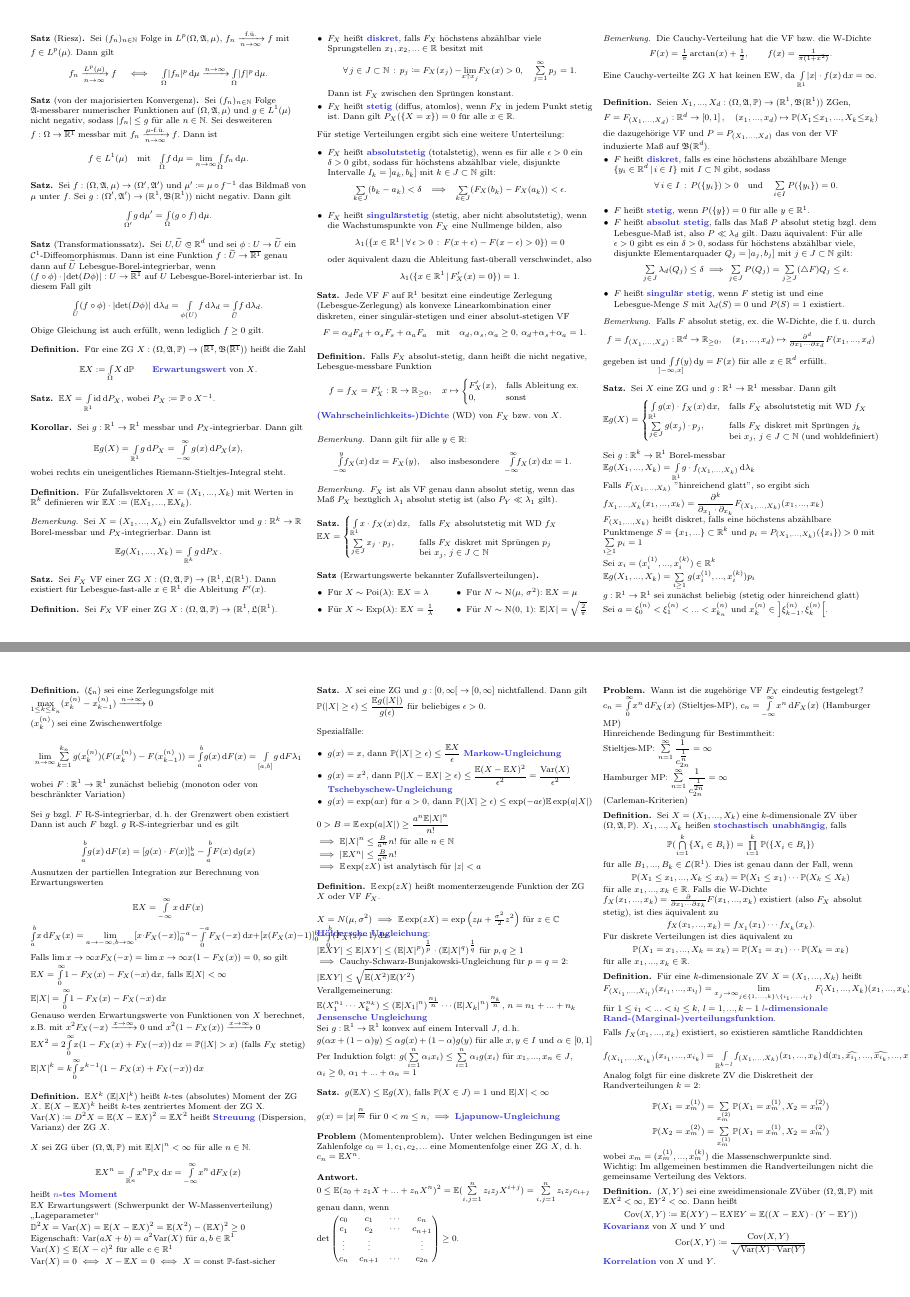
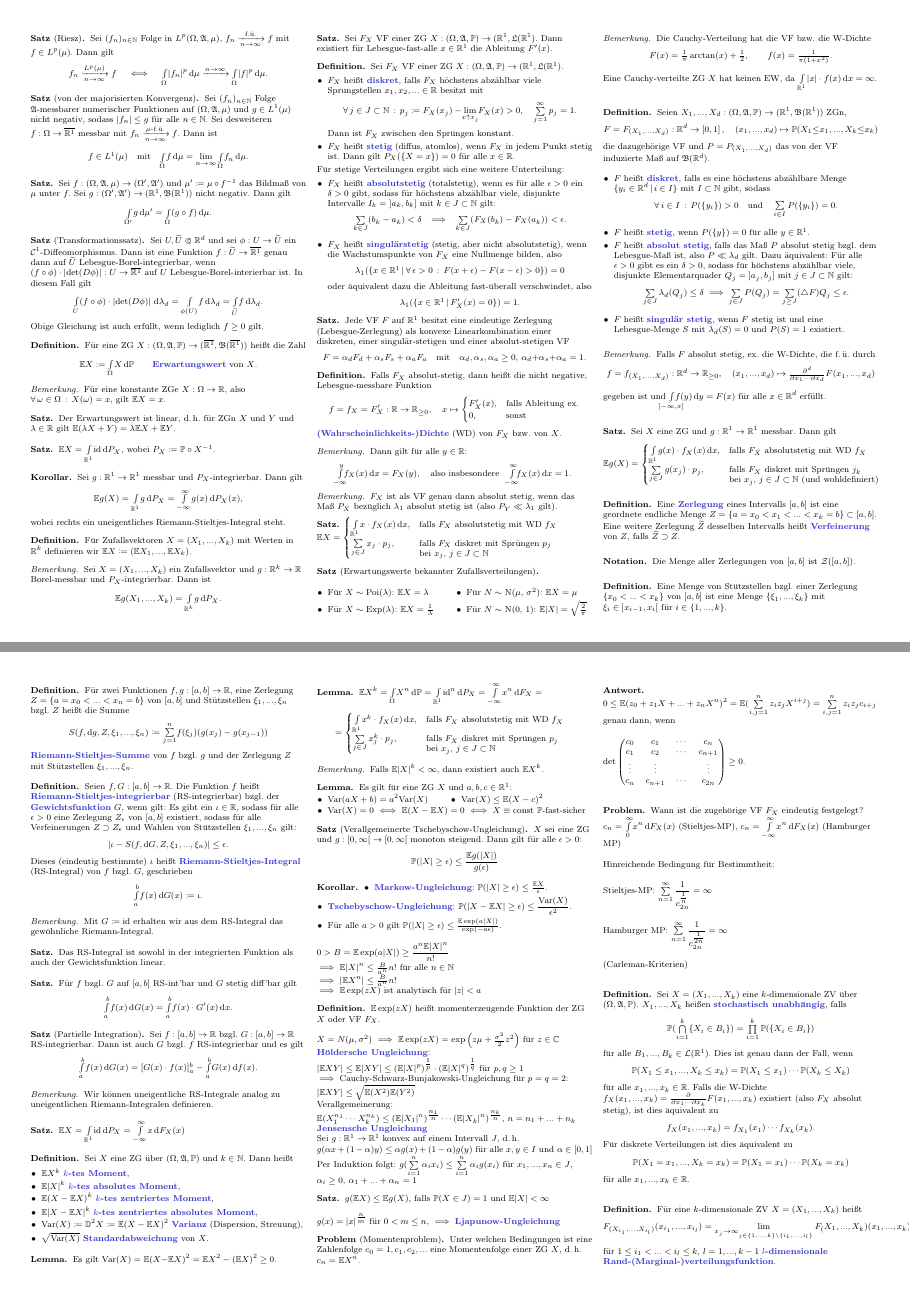
Before and after one commit to timjb/uni-spicker, a LaTeX document (stochi1.tex): pages 6 and 7 of 9, joined at a grey line. The pictures show the PDF file stochi1.pdf that the author committed with the source.

Commit message:
An Stochastik-Zusammenfassung weitergearbeitet (bis Markow-Ungleichung)

```diff
--- a/stochi1.tex
+++ b/stochi1.tex
@@ -1329,6 +1329,16 @@ Falls $V_a^b(g) < \infty$, so heißt $g$ \emph{von beschränkter Variation}.
   \[ \E X := \Int{\Omega}{}{X}{\P} \qquad \text{\emph{Erwartungswert} von $X$.} \]
 \end{defn}
 
+% Ausgelassen: Interpretation als Schwerpunkt der W-Massenverteilung, Lageparameter
+
+\begin{bem}
+  Für eine konstante ZGe $X : \Omega \to \R$, also $\fa{\omega \in \Omega} X(\omega) = x$, gilt $\E X = x$.
+\end{bem}
+
+\begin{satz}
+  Der Erwartungswert ist linear, d.\,h. für ZGn $X$ und $Y$ und $\lambda \in \R$ gilt $\E (\lambda X + Y) = \lambda \E X + \E Y$.
+\end{satz}
+
 \begin{satz}
   $\E X = \Int{\R^1}{}{\id}{P_X}$, wobei $P_X \coloneqq \P \circ X^{-1}$.
 \end{satz}
@@ -1436,7 +1446,7 @@ Falls $V_a^b(g) < \infty$, so heißt $g$ \emph{von beschränkter Variation}.
 \end{bem}
 
 \begin{defn}
-  Seien $X_1, ..., X_d : (\Omega, \Alg, \P) \to (\R^1, \Bor(\R^1))$ ZGen,
+  Seien $X_1, ..., X_d : (\Omega, \Alg, \P) \to (\R^1, \Bor(\R^1))$ ZGn,
   \[ F = F_{(X_1, ..., X_d)} : \R^d \to \left[ 0, 1 \right], \quad (x_1, ..., x_d) \mapsto \P(X_1 {\leq} x_1, ..., X_k {\leq} x_k) \]
   die dazugehörige VF und $P = P_{(X_1, ..., X_d)}$ das von der VF induzierte Maß auf $\Bor(\R^d)$.
   \begin{itemize}
@@ -1473,40 +1483,61 @@ Falls $V_a^b(g) < \infty$, so heißt $g$ \emph{von beschränkter Variation}.
 
 % Riemann-Stieltjes-Integral
 
-
-
-
-
-
-
-
-
-
-$g : \R^1 \to \R^1$ sei zunächst beliebig (stetig oder hinreichend glatt)
-
-Sei $a = \xi_0^{(n)} < \xi_1^{(n)} < ... < x_{k_n}^{(n)}$ und $x_k^{(n)} \in \left] \xi_{k-1}^{(n)}, \xi_{k}^{(n)} \right[$.
-
-\begin{defn}
-  $(\xi_n)$ sei eine Zerlegungsfolge mit $\max_{1 \leq k \leq k_n} (x_k^{(n)} - x_{k-1}^{(n)}) \xrightarrow{n \to \infty} 0$
-
-  $(x_k^{(n)})$ sei eine Zwischenwertfolge
-
-  \[ \lim_{n \to \infty} \sum_{k=1}^{k_n} g(x_k^{(n)}) (F(x_k^{(n)}) - F(x_{k-1}^{(n)})) = \Int{a}{b}{g(x)}{F(x)} = \Int{[a, b]}{}{g}{F\lambda_1} \]
-
-  wobei $F : \R^1 \to \R^1$ zunächst beliebig (monoton oder von beschränkter Variation)
-\end{defn}
-
-% partielle Integration für R-S-Integrale
-
-Sei $g$ bzgl. $F$ R-S-integrierbar, d.\,h. der Grenzwert oben existiert
-Dann ist auch $F$ bzgl. $g$ R-S-integrierbar und es gilt
-
-\[ \Int{a}{b}{g(x)}{F(x)} = [g(x) \cdot F(x)]_a^b - \Int{a}{b}{F(x)}{g(x)} \]
-
-Ausnutzen der partiellen Integration zur Berechnung von Erwartungswerten
+\begin{defn}
+  Eine \emph{Zerlegung} eines Intervalls $[a, b]$ ist eine geordnete endliche Menge $Z = \{ a = x_0 < x_1 < ... < x_k = b\} \subset [a, b]$. Eine weitere Zerlegung $\widetilde{Z}$ desselben Intervalls heißt \emph{Verfeinerung} von $Z$, falls $\widetilde{Z} \supset Z$.
+\end{defn}
+
+\begin{nota}
+  Die Menge aller Zerlegungen von $[a, b]$ ist $\mathcal{Z}([a, b])$.
+\end{nota}
+
+\begin{defn}
+  Eine Menge von Stützstellen bzgl. einer Zerlegung $\{ x_0 < ... < x_k \}$ von $\left[ a, b \right]$ ist eine Menge $\{ \xi_1, ..., \xi_k \}$ mit $\xi_i \in \left] x_{i{-}1}, x_i \right[$ für $i \in \{ 1, ..., k \}$.
+\end{defn}
+
+\begin{defn}
+  Für zwei Funktionen $f, g : [a, b] \to \R$, eine Zerlegung $Z = \{ a = x_0 < ... < x_n = b \}$ von $[a, b]$ und Stützstellen $\xi_1, ..., \xi_n$ bzgl. $Z$ heißt die Summe
+  \[ S(f, \d g, Z, \xi_1, ..., \xi_n) \coloneqq \sum_{j=1}^{n}\!f(\xi_j)(g(x_j) - g(x_{j{-}1})) \]
+  \emph{Riemann-Stieltjes-Summe} von $f$ bzgl. $g$ und der Zerlegung $Z$ mit Stützstellen $\xi_1, ..., \xi_n$.
+\end{defn}
+
+\begin{defn}
+  Seien $f, G : \left[ a, b \right] \to \R$. Die Funktion $f$ heißt \emph{Riemann-Stieltjes-integrierbar} (RS-integrierbar) bzgl. der \emph{Gewichtsfunktion} $G$, wenn gilt: Es gibt ein $\iota \in \R$, sodass für alle $\epsilon > 0$ eine Zerlegung $Z_{\epsilon}$ von $\left[ a, b \right]$ existiert, sodass für alle Verfeinerungen $Z \supset Z_{\epsilon}$ und Wahlen von Stützstellen $\xi_1, ..., \xi_n$ gilt:
+  \[ \abs{\iota - S(f, \d G, Z, \xi_1, ..., \xi_n)} \le \epsilon. \]
+  Dieses (eindeutig bestimmte) $\iota$ heißt \emph{Riemann-Stieltjes-Integral} (RS-Integral) von $f$ bzgl. $G$, geschrieben
+  \[ \Int{a}{b}{f(x)}{G(x)} \coloneqq \iota. \]
+\end{defn}
+
+\begin{bem}
+  Mit $G \coloneqq \id$ erhalten wir aus dem RS-Integral das gewöhnliche Riemann-Integral.
+\end{bem}
+
+\begin{satz}
+  Das RS-Integral ist sowohl in der integrierten Funktion als auch der Gewichtsfunktion linear.
+\end{satz}
+% Ausgelassen: Genaue Formulierung davon (siehe Ana2-Zusammenfassung)
+
+\begin{satz}
+  Für $f$ bzgl. $G$ auf $\left[ a, b \right]$ RS-int'bar und $G$ stetig diff'bar gilt
+  \[ \Int{a}{b}{f(x)}{G(x)} = \Int{a}{b}{f(x) \cdot G'(x)}{x}. \]
+\end{satz}
+
+% Ausgelassen: Lemmas für RS-Integral über halboffene Intervalle
+
+\begin{satz}[Partielle Integration] % für RS-Integrale
+  Sei $f : \left[ a, b \right] \to \R$ bzgl. $G : \left[ a, b \right] \to \R$ RS-integrierbar. Dann ist auch $G$ bzgl. $f$ RS-integrierbar und es gilt
+  \[ \Int{a}{b}{f(x)}{G(x)} = \left[ G(x) \cdot f(x) \right]_a^b - \Int{a}{b}{G(x)}{f(x)}. \]
+\end{satz}
+
+\begin{bem}
+  Wir können uneigentliche RS-Integrale analog zu uneigentlichen Riemann-Integralen definieren.
+\end{bem}
+
+% TODO: Steht hier etwas wichtiges (und richtiges)?
+\iffalse
+  % Ausnutzen der partiellen Integration zur Berechnung von Erwartungswerten
 
   \[ \E X = \Int{- \infty}{\infty}{x}{F(x)} \]
-\[ \Int{a}{b}{x}{F_X(x)} = \lim_{a \to -\infty, b \to \infty} [x \cdot F_X(-x)]_0^{-a} - \Int{0}{-a}{F_X(-x)}{x} + [x (F_X(x) - 1)]_0^b - \Int{0}{b}{(F_X(x) - 1)}{x} \]
 
   Falls $\lim{x \to \infty} x F_X(-x) = \lim{x \to \infty} x (1 - F_X(x)) = 0$, so gilt
 
@@ -1519,41 +1550,17 @@ Genauso werden Erwartungswerte von Funktionen von $X$ berechnet, z.B. mit $x^2 F
   $\E X^2 = 2 \Int{0}{\infty}{x (1 - F_X(x) + F_X(-x))}{x} = \P(|X| > x)$ (falls $F_X$ stetig)
 
   $\E |X|^k = k \Int{0}{\infty}{x^{k-1} (1 - F_X(x) + F_X(-x))}{x}$
-
-\begin{defn}
-  $\E X^k$ ($\E |X|^k$) heißt $k$-tes (absolutes) Moment der ZG $X$. $\E (X - \E X)^k$ heißt $k$-tes zentriertes Moment der ZG X. $\mathrm{Var}(X) \coloneqq D^2 X = \E (X - \E X)^2 = \E X^2$ heißt \emph{Streuung} (Dispersion, Varianz) der ZG $X$.
-\end{defn}
-
-
-
-% Vorlesung (15.1.2014)
-
-% Kapitel 2.8.
-
-$X$ sei ZG über $(\Omega, \Alg, \P)$ mit $\E \abs{X}^n < \infty$ für alle $n \in \N$.
-
-\[ \E X^n = \Int{\R^n}{}{x^n \P_X}{x} = \Int{-\infty}{\infty}{x^n}{F_X(x)} \]
-
-heißt \emph{$n$-tes Moment}
-
-$\E X$ Erwartungswert (Schwerpunkt der W-Massenverteilung) "`Lageparameter"'
-
-$\mathbb{D}^2 X = \Var(X) = \E(X-\E X)^2 = \E(X^2) - (\E X)^2 \geq 0$
-
-Eigenschaft: $\Var(aX+b) = a^2 \Var(X)$ für $a, b \in \R^1$
-
-$\Var(X) \leq \E (X-c)^2$ für alle $c \in \R^1$
-
-$\Var(X) = 0$ $\iff$ $X - \E X = 0$ $\iff$ $X = \mathrm{const}$ $\P$-fast-sicher
-
-\begin{satz}
-  $X$ sei eine ZG und $g : \left[ 0, \infty \right[ \to [0,\infty]$ nichtfallend. Dann gilt $\P(\abs{X} \geq \epsilon) \leq \frac{\E g(\abs{X})}{g(\epsilon)}$ für beliebiges $\epsilon > 0$.
-\end{satz}
-
-Spezialfälle:
-
-\begin{itemize}
-  \item $g(x) = x$, dann $\P(\abs{X} \geq \epsilon) \leq \frac{\E X}{\epsilon}$ \emph{Markow-Ungleichung}
-  \item $g(x) = x^2$, dann $\P(\abs{X - \E X} \geq \epsilon) \leq \frac{\E (X - \E X)^2}{\epsilon^2} = \frac{\Var(X)}{\epsilon^2}$ \emph{Tschebyschew-Ungleichung}
-  \item $g(x) = \exp(ax)$ für $a > 0$, dann $\P(\abs{X} \geq \epsilon) \leq \exp(-a\epsilon) \E \exp(a \abs{X})$
-\end{itemize}
+\fi
+
+\begin{satz}
+  $\E X = \Int{\R^1}{}{\id}{P_X} = \Int{-\infty}{\infty}{x}{F_X(x)}$
+\end{satz}
+
+% Vorlesung vom 15.1.2014
+
+% Kapitel 3.8. Momente von Zufallsgrößen bzw. von Verteilungsfunktionen
+
+\begin{defn}
+  Sei $X$ eine ZG über $(\Omega, \Alg, \P)$ und $k \in \N$. Dann heißt
+  \begin{itemize}
+    \item $\E X^k$ \emph{$k$-tes Moment},
@@ -1560,3 +1570,69 @@ Spezialfälle:
+    \item $\Var(X) \coloneqq \mathbb{D}^2 X \coloneqq \E (X - \E X)^2$ \emph{Varianz} (Dispersion, Streuung),
+    \item $\sqrt{\Var(X)}$ \emph{Standardabweichung} von $X$.
+  \end{itemize}
+\end{defn}
+% Ausgelassen: Mechanische Deutung der Momente, z.B. von $\mathbb{D}^2 X$ als Trägheitsmomente der W-Massenverteilung
+
+\begin{lem}
+  Es gilt $\Var(X) = \E (X {-} \E X)^2 = \E X^2 - (\E X)^2 \geq 0$.
+  % Zwischenschritt: $\E (X^2 - 2 X \cdot \E X + (\E X)^2)$
+\end{lem}
+
+% Ausgelassen: Korollar: $\abs{\E X} \leq \sqrt{\E X^2}$
+
+\begin{lem}
+  $\E X^k = \Int{\Omega}{}{X^n}{\P} = \Int{\R^1}{}{\id^n}{P_X} = \Int{-\infty}{\infty}{x^n}{F_X} =$
+  \[
+    \qquad = \begin{cases}
+      \Int{\R^1}{}{x^k \cdot f_X(x)}{x}, & \text{falls $F_X$ absolutstetig mit WD $f_X$} \\
+      \sum_{j \in J} x_j^k \cdot p_j, & \parbox[t]{0.5\textwidth}{falls $F_X$ diskret mit Sprüngen $p_j$ \\ bei $x_j$, $j \in J \subset \N$}
+    \end{cases}
+  \]
+\end{lem}
+
+\begin{bem}
+  Falls $\E \abs{X}^k < \infty$, dann existiert auch $\E X^k$.
+\end{bem}
+
+\begin{lem}
+  Es gilt für eine ZG $X$ und $a, b, c \in \R^1$:
+  \begin{itemize}
+    \begin{multicols}{2}
+      \item $\Var(aX+b) = a^2 \Var(X)$
+      \item $\Var(X) \leq \E (X-c)^2$
+      %\item $\Var(X) = \min_{a \in \R} \E (X-a)^2$
+    \end{multicols}
+    \item $\Var(X) = 0$ $\iff$ $\E (X - \E X) = 0$ $\iff$ $X \equiv \mathrm{const}$ $\P$-fast-sicher
+  \end{itemize}
+\end{lem}
+
+% TODO: Kumulanten, kumulantenerzeugende Funktion, Med (?)
+
+\begin{satz}[Verallgemeinerte Tschebyschow-Ungleichung]
+  $X$ sei eine ZG und $g : \left[ 0, \infty \right[ \to \left[ 0, \infty \right[$ monoton steigend. Dann gilt für alle $\epsilon > 0$:
+  \[ \P(\abs{X} \geq \epsilon) \leq \frac{\E g(\abs{X})}{g(\epsilon)} \]
+\end{satz}
+
+% Spezialfälle:
+\begin{kor}
+  \begin{itemize}
+    \item \emph{Markow-Ungleichung}: $\P(\abs{X} \geq \epsilon) \leq \tfrac{\E X}{\epsilon}$.
+    \item \emph{Tschebyschow-Ungleichung}: $\P(\abs{X - \E X} \geq \epsilon) \leq \frac{\Var(X)}{\epsilon^2}$.
+    \item Für alle $a > 0$ gilt $\P(\abs{X} \geq \epsilon) \leq \tfrac{\E \exp(a \abs{X})}{\exp(a\epsilon) }$.
+  \end{itemize}
+\end{kor}
+
+
+
+
+
+
+
+
+
+
+
+
 
 $0 > B = \E \exp(a \abs{X}) \geq \frac{a^n \E \abs{X}^n}{n!}$
 
```
Also changed, not shown: stochi1.pdf, stochi1.tex (17 more changed lines). Lines whose indentation alone changed are shown as unchanged.
